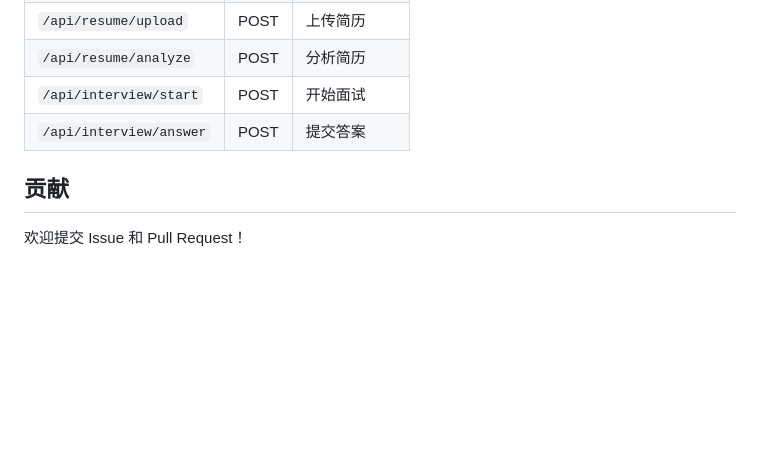
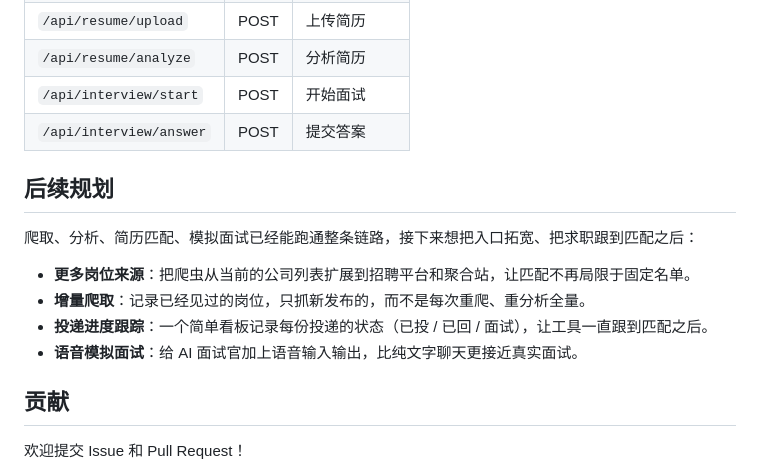
Before and after one commit to he-yufeng/FindJobs-Agent, a Markdown page: README_CN.md, the part around the change. Rendered like a GitHub page; blank space fills up the shorter version.

```diff
--- a/README_CN.md
+++ b/README_CN.md
@@ -170,6 +170,15 @@ AI 模拟面试系统：
 | `/api/interview/start` | POST | 开始面试 |
 | `/api/interview/answer` | POST | 提交答案 |
 
+## 后续规划
+
+爬取、分析、简历匹配、模拟面试已经能跑通整条链路，接下来想把入口拓宽、把求职跟到匹配之后：
+
+- **更多岗位来源**：把爬虫从当前的公司列表扩展到招聘平台和聚合站，让匹配不再局限于固定名单。
+- **增量爬取**：记录已经见过的岗位，只抓新发布的，而不是每次重爬、重分析全量。
+- **投递进度跟踪**：一个简单看板记录每份投递的状态（已投 / 已回 / 面试），让工具一直跟到匹配之后。
+- **语音模拟面试**：给 AI 面试官加上语音输入输出，比纯文字聊天更接近真实面试。
+
 ## 贡献
 
 欢迎提交 Issue 和 Pull Request！
```
Also changed, not shown: README.md (+9 -0 lines).
